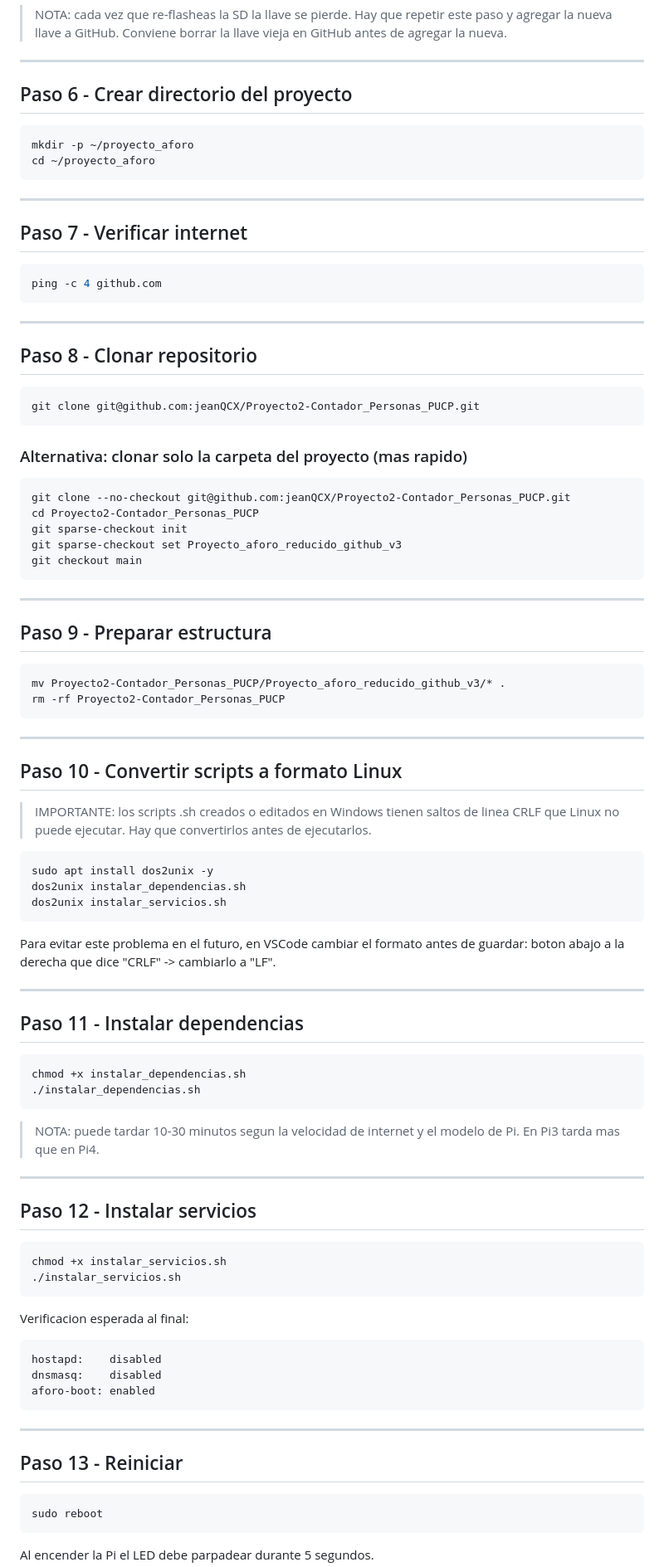
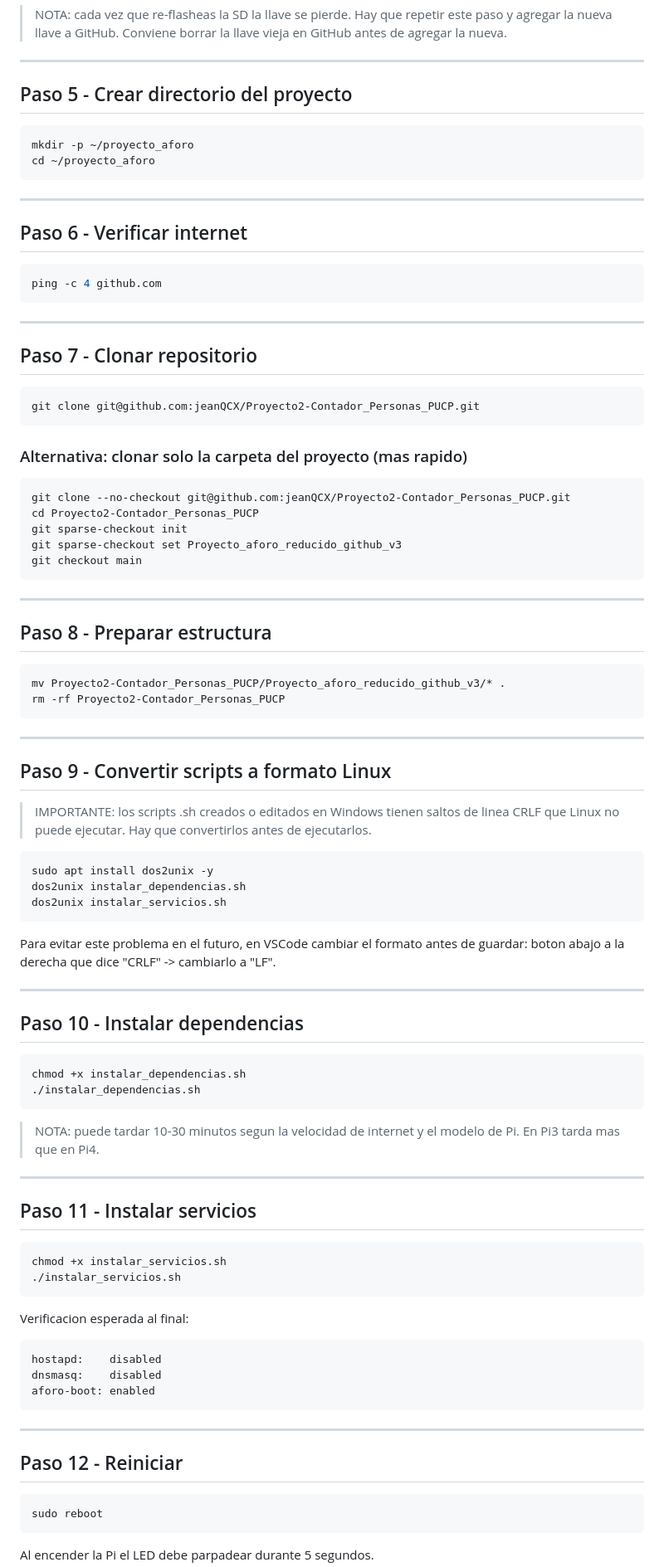
Before and after one commit to jeanQCX/Proyecto2-Contador_Personas_PUCP, a Markdown page: README.md, the part around one of its changes. Shown at 83% size. Drawn GitHub-style.

````diff
--- a/README.md
+++ b/README.md
@@ -206,7 +239,7 @@ ssh -T git@github.com
 
 ---
 
-## Paso 6 - Crear directorio del proyecto
+## Paso 5 - Crear directorio del proyecto
 
 ```bash
 mkdir -p ~/proyecto_aforo
@@ -215,7 +248,7 @@ cd ~/proyecto_aforo
 
 ---
 
-## Paso 7 - Verificar internet
+## Paso 6 - Verificar internet
 
 ```bash
 ping -c 4 github.com
@@ -223,7 +256,7 @@ ping -c 4 github.com
 
 ---
 
-## Paso 8 - Clonar repositorio
+## Paso 7 - Clonar repositorio
 
 ```bash
 git clone git@github.com:jeanQCX/Proyecto2-Contador_Personas_PUCP.git
@@ -241,7 +274,7 @@ git checkout main
 
 ---
 
-## Paso 9 - Preparar estructura
+## Paso 8 - Preparar estructura
 
 ```bash
 mv Proyecto2-Contador_Personas_PUCP/Proyecto_aforo_reducido_github_v3/* .
@@ -250,7 +283,7 @@ rm -rf Proyecto2-Contador_Personas_PUCP
 
 ---
 
-## Paso 10 - Convertir scripts a formato Linux
+## Paso 9 - Convertir scripts a formato Linux
 
 > IMPORTANTE: los scripts .sh creados o editados en Windows tienen
 > saltos de linea CRLF que Linux no puede ejecutar.
@@ -267,7 +300,7 @@ antes de guardar: boton abajo a la derecha que dice "CRLF" -> cambiarlo a "LF".
 
 ---
 
-## Paso 11 - Instalar dependencias
+## Paso 10 - Instalar dependencias
 
 ```bash
 chmod +x instalar_dependencias.sh
@@ -279,7 +312,7 @@ chmod +x instalar_dependencias.sh
 
 ---
 
-## Paso 12 - Instalar servicios
+## Paso 11 - Instalar servicios
 
 ```bash
 chmod +x instalar_servicios.sh
@@ -295,7 +328,7 @@ aforo-boot: enabled
 
 ---
 
-## Paso 13 - Reiniciar
+## Paso 12 - Reiniciar
 
 ```bash
 sudo reboot
````
Also changed, not shown: other parts of README.md (+88 -53 lines).
